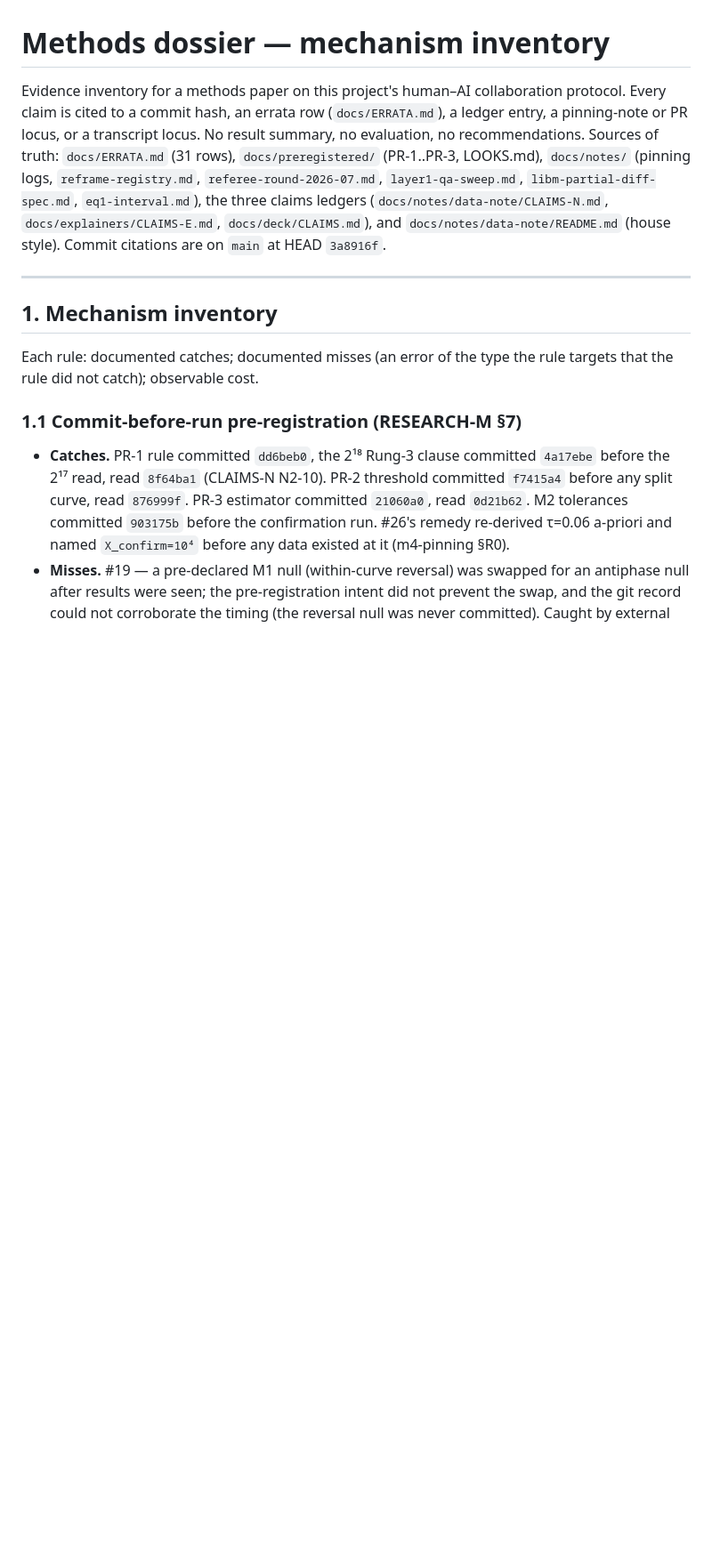
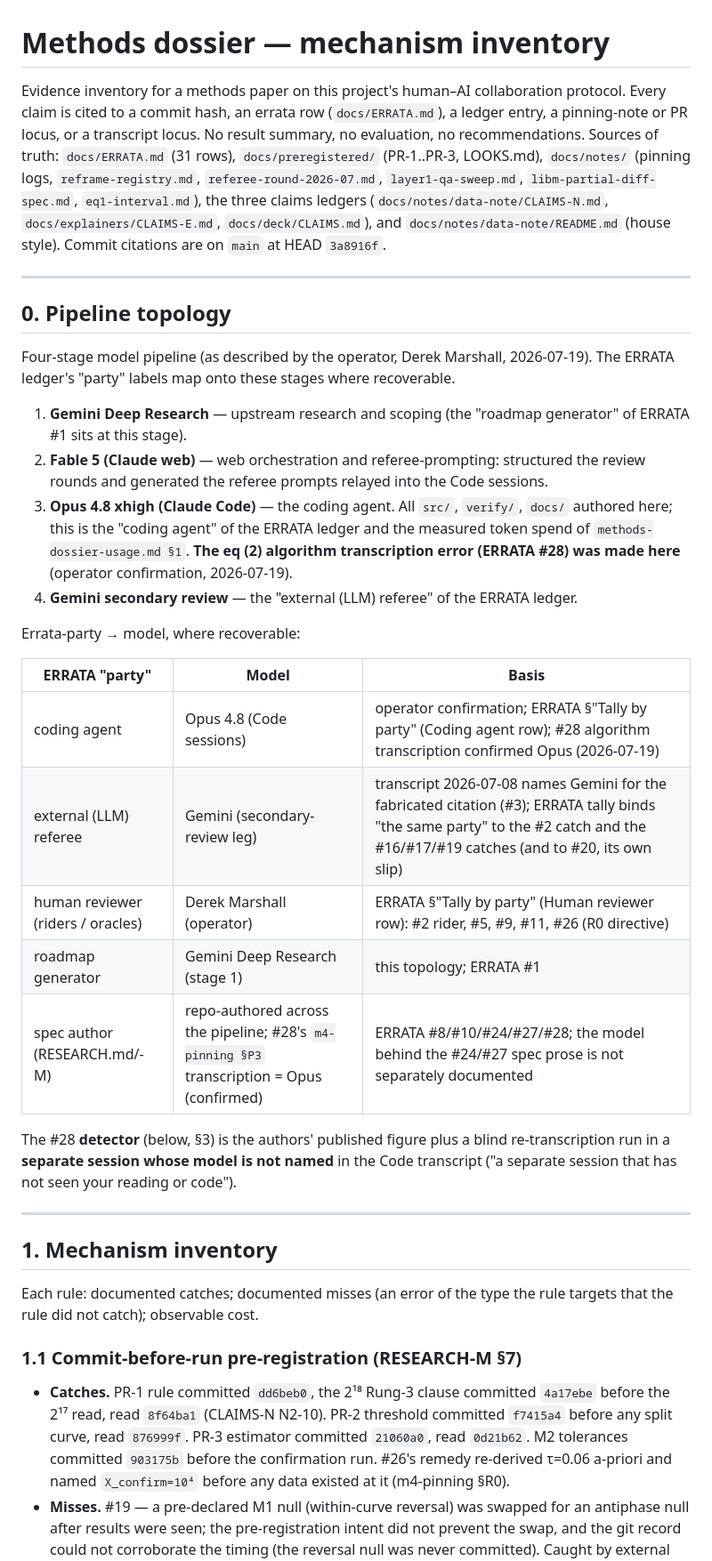
Before and after one commit to DerekMarshall/primeknots, a Markdown page: docs/notes/methods-dossier-mechanisms.md, the part around one of its changes. Shown at 89% size. GitHub-like rendering; blank space fills up the shorter version.

```diff
--- a/docs/notes/methods-dossier-mechanisms.md
+++ b/docs/notes/methods-dossier-mechanisms.md
@@ -9,6 +9,37 @@ recommendations. Sources of truth: `docs/ERRATA.md` (31 rows), `docs/preregister
 `eq1-interval.md`), the three claims ledgers (`docs/notes/data-note/CLAIMS-N.md`,
 `docs/explainers/CLAIMS-E.md`, `docs/deck/CLAIMS.md`), and `docs/notes/data-note/README.md`
 (house style). Commit citations are on `main` at HEAD `3a8916f`.
+
+---
+
+## 0. Pipeline topology
+
+Four-stage model pipeline (as described by the operator, Derek Marshall, 2026-07-19). The ERRATA
+ledger's "party" labels map onto these stages where recoverable.
+
+1. **Gemini Deep Research** — upstream research and scoping (the "roadmap generator" of ERRATA #1
+   sits at this stage).
+2. **Fable 5 (Claude web)** — web orchestration and referee-prompting: structured the review
+   rounds and generated the referee prompts relayed into the Code sessions.
+3. **Opus 4.8 xhigh (Claude Code)** — the coding agent. All `src/`, `verify/`, `docs/` authored
+   here; this is the "coding agent" of the ERRATA ledger and the measured token spend of
+   `methods-dossier-usage.md §1`. **The eq (2) algorithm transcription error (ERRATA #28) was made
+   here** (operator confirmation, 2026-07-19).
+4. **Gemini secondary review** — the "external (LLM) referee" of the ERRATA ledger.
+
+Errata-party → model, where recoverable:
+
+| ERRATA "party" | Model | Basis |
+|---|---|---|
+| coding agent | Opus 4.8 (Code sessions) | operator confirmation; ERRATA §"Tally by party" (Coding agent row); #28 algorithm transcription confirmed Opus (2026-07-19) |
+| external (LLM) referee | Gemini (secondary-review leg) | transcript 2026-07-08 names Gemini for the fabricated citation (#3); ERRATA tally binds "the same party" to the #2 catch and the #16/#17/#19 catches (and to #20, its own slip) |
+| human reviewer (riders / oracles) | Derek Marshall (operator) | ERRATA §"Tally by party" (Human reviewer row): #2 rider, #5, #9, #11, #26 (R0 directive) |
+| roadmap generator | Gemini Deep Research (stage 1) | this topology; ERRATA #1 |
+| spec author (RESEARCH.md/-M) | repo-authored across the pipeline; #28's `m4-pinning §P3` transcription = Opus (confirmed) | ERRATA #8/#10/#24/#27/#28; the model behind the #24/#27 spec prose is not separately documented |
+
+The #28 **detector** (below, §3) is the authors' published figure plus a blind re-transcription
+run in a **separate session whose model is not named** in the Code transcript ("a separate session
+that has not seen your reading or code").
 
 ---
 
```
Also changed, not shown: other parts of docs/notes/methods-dossier-mechanisms.md (+8 -3 lines), docs/notes/methods-dossier-costs.md (added, +95 -0 lines).
